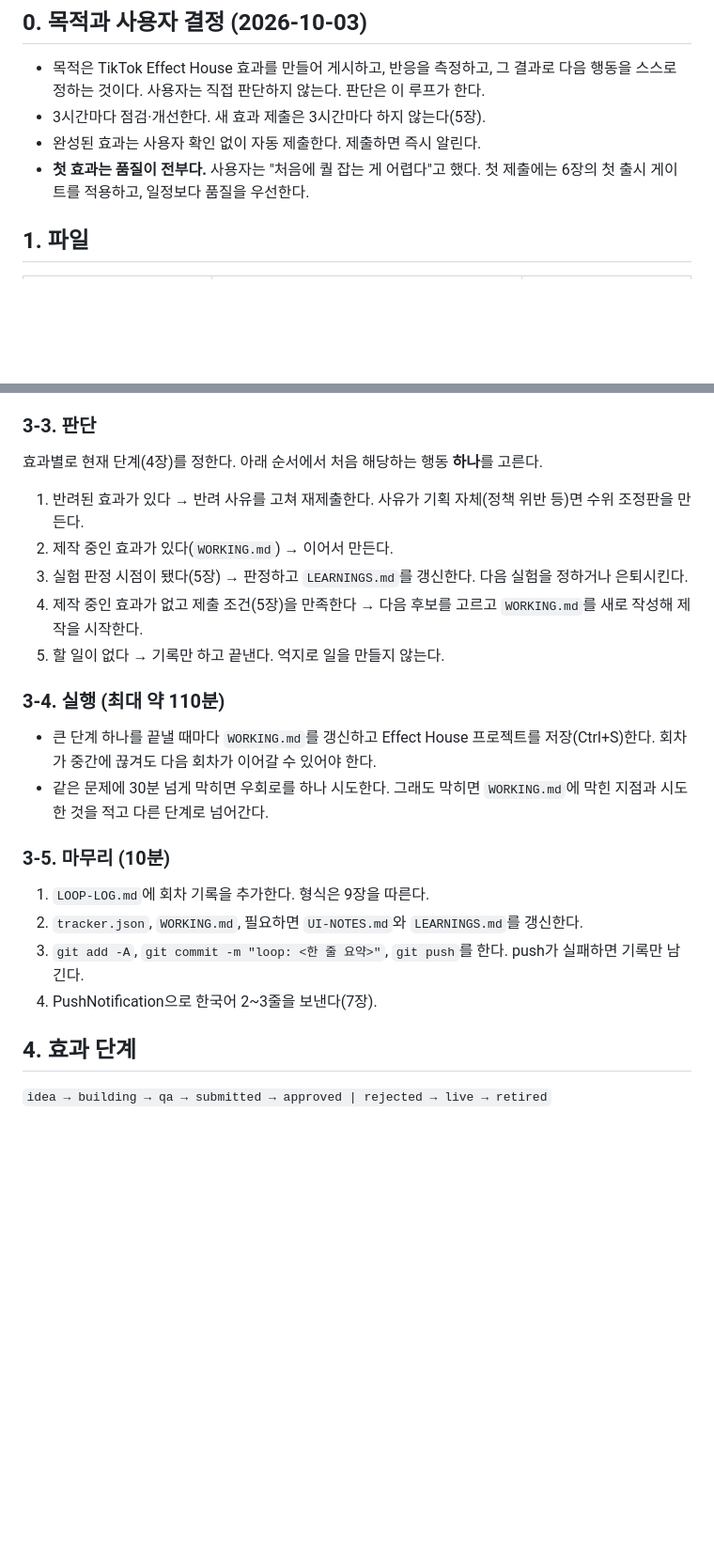
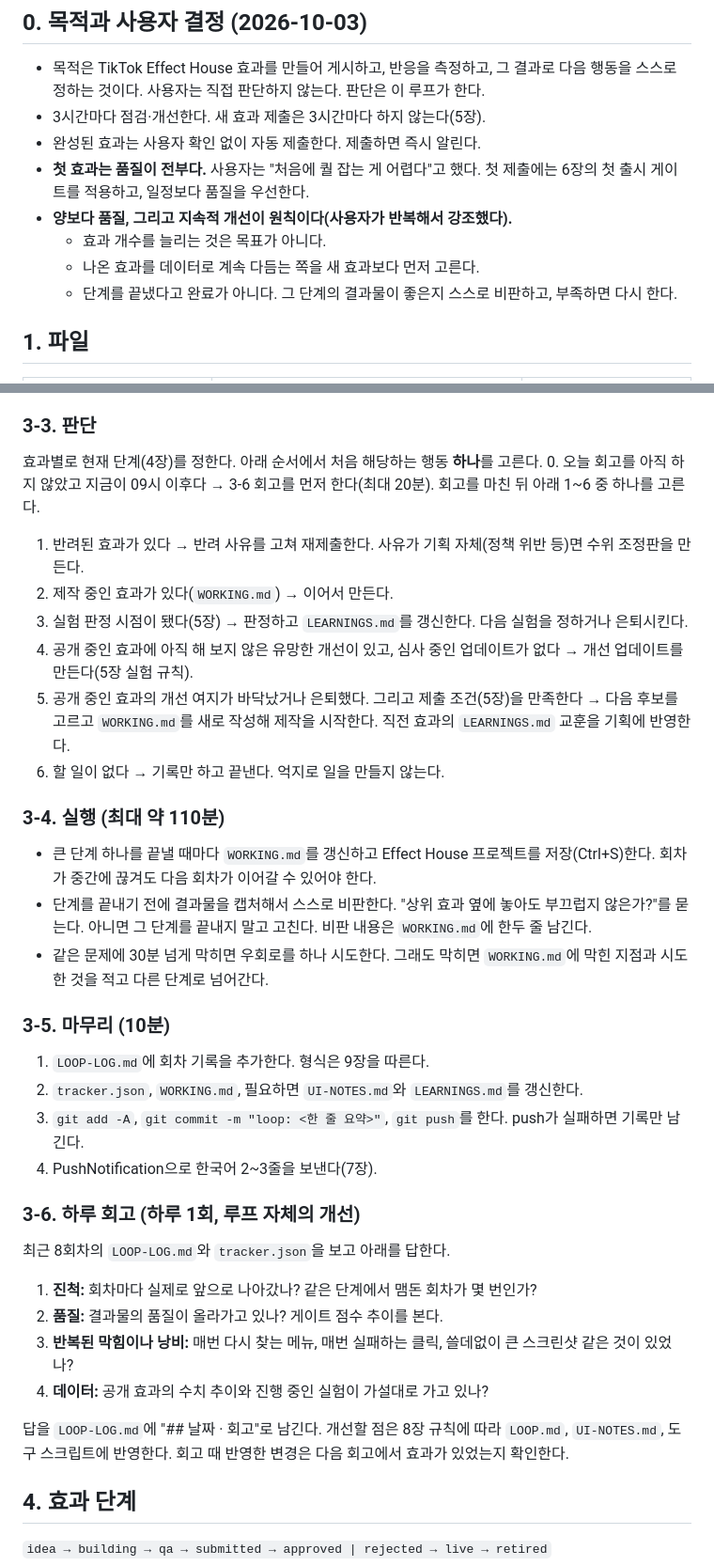
Before and after one commit to qruse/tiktok, a Markdown page: effect-house-lab/loop/LOOP.md, 2 parts joined by grey strips. Shown at 94% size. Rendered like a GitHub page; blank space fills up the shorter version.

Commit message:
loop: prioritize quality and continuous improvement, add daily retrospective

```diff
--- a/effect-house-lab/loop/LOOP.md
+++ b/effect-house-lab/loop/LOOP.md
@@ -7,6 +7,10 @@
 - 3시간마다 점검·개선한다. 새 효과 제출은 3시간마다 하지 않는다(5장).
 - 완성된 효과는 사용자 확인 없이 자동 제출한다. 제출하면 즉시 알린다.
 - **첫 효과는 품질이 전부다.** 사용자는 "처음에 퀄 잡는 게 어렵다"고 했다. 첫 제출에는 6장의 첫 출시 게이트를 적용하고, 일정보다 품질을 우선한다.
+- **양보다 품질, 그리고 지속적 개선이 원칙이다(사용자가 반복해서 강조했다).**
+  - 효과 개수를 늘리는 것은 목표가 아니다.
+  - 나온 효과를 데이터로 계속 다듬는 쪽을 새 효과보다 먼저 고른다.
+  - 단계를 끝냈다고 완료가 아니다. 그 단계의 결과물이 좋은지 스스로 비판하고, 부족하면 다시 한다.
 
 ## 1. 파일
 | 파일 | 역할 | 갱신 |
@@ -58,14 +62,17 @@
 
 ### 3-3. 판단
 효과별로 현재 단계(4장)를 정한다. 아래 순서에서 처음 해당하는 행동 **하나**를 고른다.
+0. 오늘 회고를 아직 하지 않았고 지금이 09시 이후다 → 3-6 회고를 먼저 한다(최대 20분). 회고를 마친 뒤 아래 1~6 중 하나를 고른다.
 1. 반려된 효과가 있다 → 반려 사유를 고쳐 재제출한다. 사유가 기획 자체(정책 위반 등)면 수위 조정판을 만든다.
 2. 제작 중인 효과가 있다(`WORKING.md`) → 이어서 만든다.
 3. 실험 판정 시점이 됐다(5장) → 판정하고 `LEARNINGS.md`를 갱신한다. 다음 실험을 정하거나 은퇴시킨다.
-4. 제작 중인 효과가 없고 제출 조건(5장)을 만족한다 → 다음 후보를 고르고 `WORKING.md`를 새로 작성해 제작을 시작한다.
-5. 할 일이 없다 → 기록만 하고 끝낸다. 억지로 일을 만들지 않는다.
+4. 공개 중인 효과에 아직 해 보지 않은 유망한 개선이 있고, 심사 중인 업데이트가 없다 → 개선 업데이트를 만든다(5장 실험 규칙).
+5. 공개 중인 효과의 개선 여지가 바닥났거나 은퇴했다. 그리고 제출 조건(5장)을 만족한다 → 다음 후보를 고르고 `WORKING.md`를 새로 작성해 제작을 시작한다. 직전 효과의 `LEARNINGS.md` 교훈을 기획에 반영한다.
+6. 할 일이 없다 → 기록만 하고 끝낸다. 억지로 일을 만들지 않는다.
 
 ### 3-4. 실행 (최대 약 110분)
 - 큰 단계 하나를 끝낼 때마다 `WORKING.md`를 갱신하고 Effect House 프로젝트를 저장(Ctrl+S)한다. 회차가 중간에 끊겨도 다음 회차가 이어갈 수 있어야 한다.
+- 단계를 끝내기 전에 결과물을 캡처해서 스스로 비판한다. "상위 효과 옆에 놓아도 부끄럽지 않은가?"를 묻는다. 아니면 그 단계를 끝내지 말고 고친다. 비판 내용은 `WORKING.md`에 한두 줄 남긴다.
 - 같은 문제에 30분 넘게 막히면 우회로를 하나 시도한다. 그래도 막히면 `WORKING.md`에 막힌 지점과 시도한 것을 적고 다른 단계로 넘어간다.
 
 ### 3-5. 마무리 (10분)
@@ -73,6 +80,15 @@
 2. `tracker.json`, `WORKING.md`, 필요하면 `UI-NOTES.md`와 `LEARNINGS.md`를 갱신한다.
 3. `git add -A`, `git commit -m "loop: <한 줄 요약>"`, `git push`를 한다. push가 실패하면 기록만 남긴다.
 4. PushNotification으로 한국어 2~3줄을 보낸다(7장).
+
+### 3-6. 하루 회고 (하루 1회, 루프 자체의 개선)
+최근 8회차의 `LOOP-LOG.md`와 `tracker.json`을 보고 아래를 답한다.
+1. **진척:** 회차마다 실제로 앞으로 나아갔나? 같은 단계에서 맴돈 회차가 몇 번인가?
+2. **품질:** 결과물의 품질이 올라가고 있나? 게이트 점수 추이를 본다.
+3. **반복된 막힘이나 낭비:** 매번 다시 찾는 메뉴, 매번 실패하는 클릭, 쓸데없이 큰 스크린샷 같은 것이 있었나?
+4. **데이터:** 공개 효과의 수치 추이와 진행 중인 실험이 가설대로 가고 있나?
+
+답을 `LOOP-LOG.md`에 "## 날짜 · 회고"로 남긴다. 개선할 점은 8장 규칙에 따라 `LOOP.md`, `UI-NOTES.md`, 도구 스크립트에 반영한다. 회고 때 반영한 변경은 다음 회고에서 효과가 있었는지 확인한다.
 
 ## 4. 효과 단계
 `idea → building → qa → submitted → approved | rejected → live → retired`
```
Also changed, not shown: other parts of effect-house-lab/loop/LOOP.md (+5 -1 lines).
